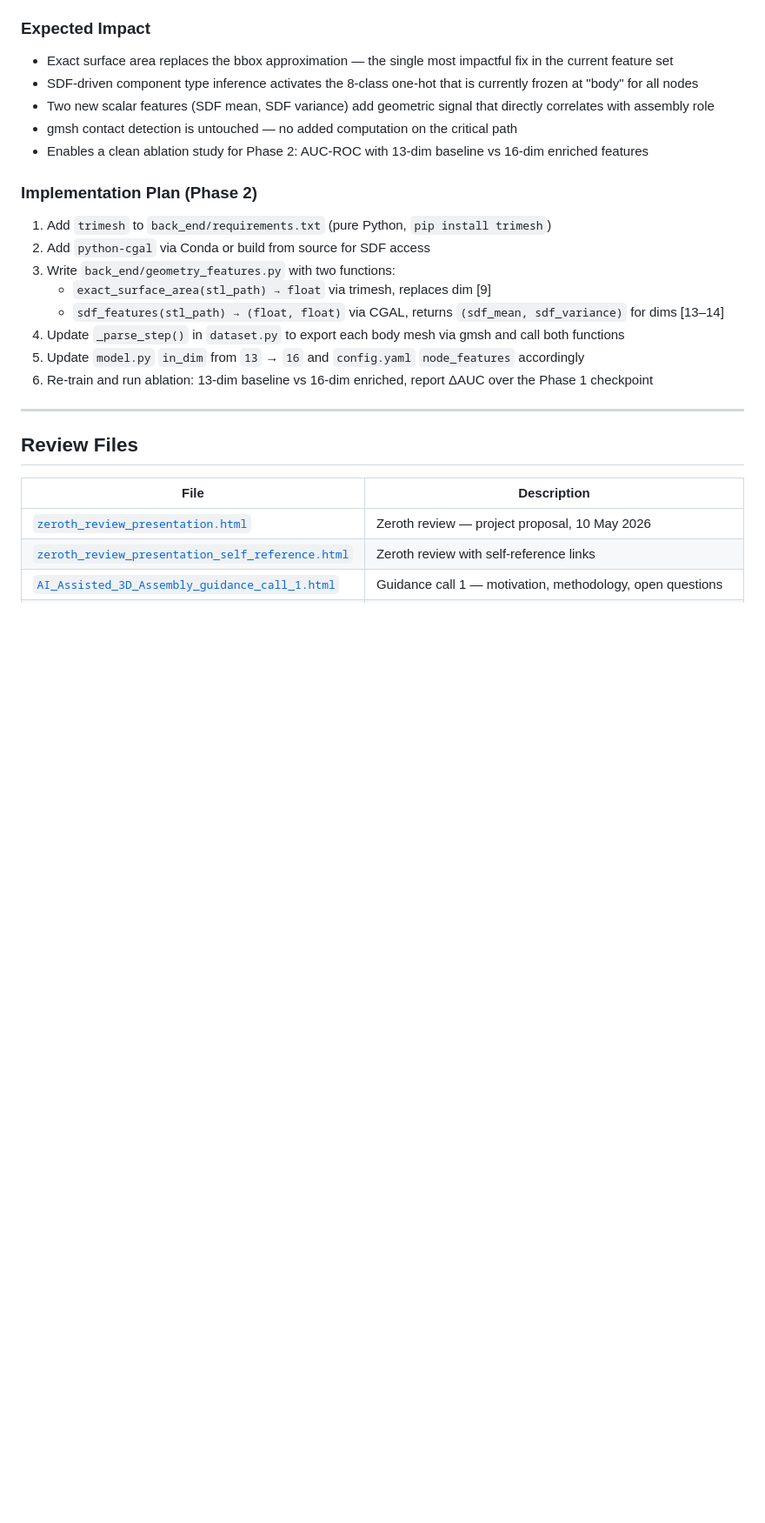
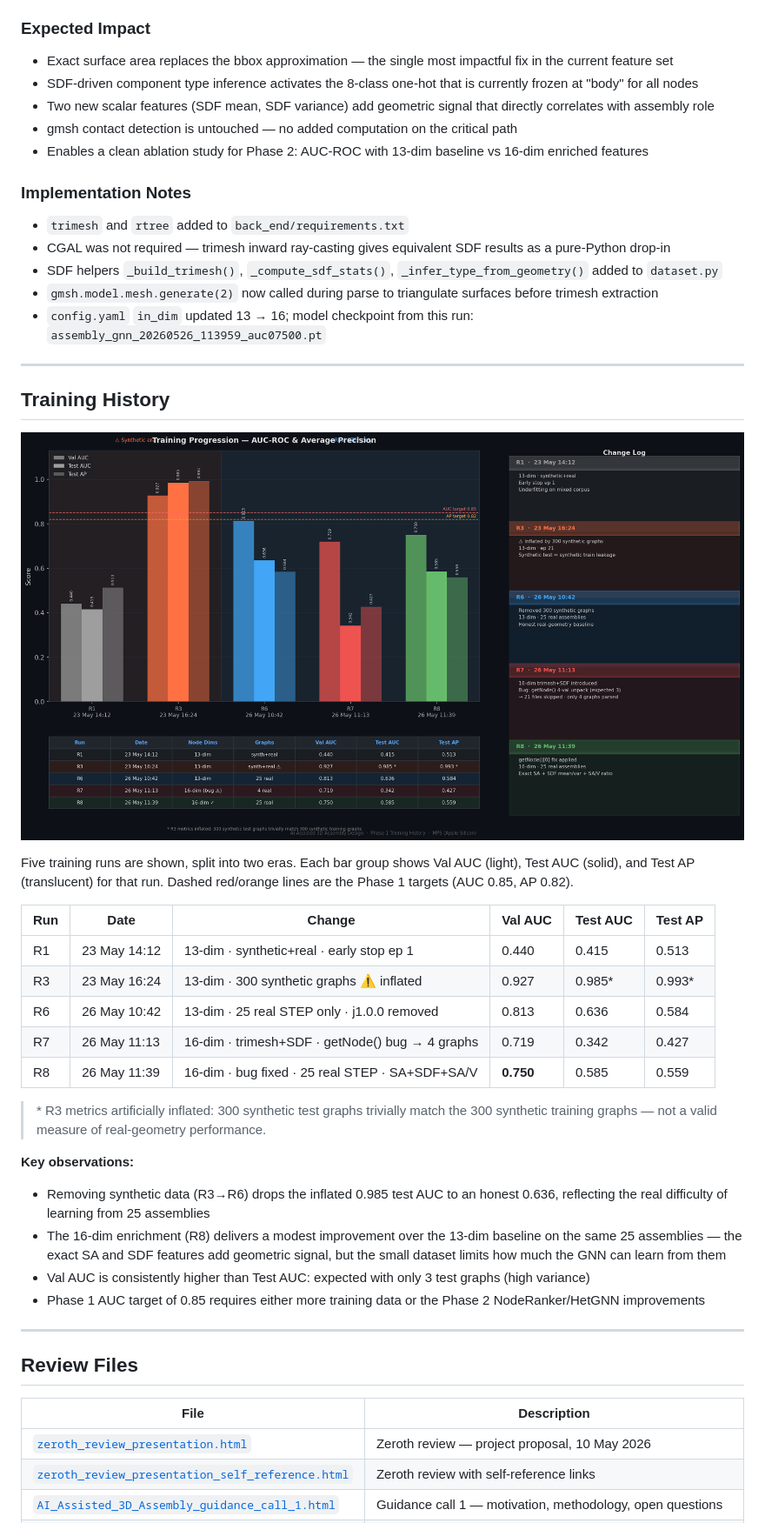
Before and after one commit to Sedimagan/AI-Assisted-3D-Assembly-Design, a Markdown page: README.md, the part around one of its changes. Shown at 87% size. GitHub-like rendering; pictures changed too: docs/training_history.png (added); blank space fills up the shorter version.

```diff
--- a/README.md
+++ b/README.md
@@ -634,16 +659,37 @@ CGAL's `Polygon_mesh_processing::area()` and trimesh's `mesh.area` both compute
 - gmsh contact detection is untouched — no added computation on the critical path
 - Enables a clean ablation study for Phase 2: AUC-ROC with 13-dim baseline vs 16-dim enriched features
 
-### Implementation Plan (Phase 2)
+### Implementation Notes
 
-1. Add `trimesh` to `back_end/requirements.txt` (pure Python, `pip install trimesh`)
-2. Add `python-cgal` via Conda or build from source for SDF access
-3. Write `back_end/geometry_features.py` with two functions:
-   - `exact_surface_area(stl_path) → float` via trimesh, replaces dim [9]
-   - `sdf_features(stl_path) → (float, float)` via CGAL, returns `(sdf_mean, sdf_variance)` for dims [13–14]
-4. Update `_parse_step()` in `dataset.py` to export each body mesh via gmsh and call both functions
-5. Update `model.py` `in_dim` from `13` → `16` and `config.yaml` `node_features` accordingly
-6. Re-train and run ablation: 13-dim baseline vs 16-dim enriched, report ΔAUC over the Phase 1 checkpoint
+- `trimesh` and `rtree` added to `back_end/requirements.txt`
+- CGAL was not required — trimesh inward ray-casting gives equivalent SDF results as a pure-Python drop-in
+- SDF helpers `_build_trimesh()`, `_compute_sdf_stats()`, `_infer_type_from_geometry()` added to `dataset.py`
+- `gmsh.model.mesh.generate(2)` now called during parse to triangulate surfaces before trimesh extraction
+- `config.yaml` `in_dim` updated 13 → 16; model checkpoint from this run: `assembly_gnn_20260526_113959_auc07500.pt`
+
+---
+
+## Training History
+
+![Training Progression — AUC-ROC & Average Precision](docs/training_history.png)
+
+Five training runs are shown, split into two eras. Each bar group shows Val AUC (light), Test AUC (solid), and Test AP (translucent) for that run. Dashed red/orange lines are the Phase 1 targets (AUC 0.85, AP 0.82).
+
+| Run | Date | Change | Val AUC | Test AUC | Test AP |
+|---|---|---|---|---|---|
+| R1 | 23 May 14:12 | 13-dim · synthetic+real · early stop ep 1 | 0.440 | 0.415 | 0.513 |
+| R3 | 23 May 16:24 | 13-dim · 300 synthetic graphs ⚠ inflated | 0.927 | 0.985* | 0.993* |
+| R6 | 26 May 10:42 | 13-dim · 25 real STEP only · j1.0.0 removed | 0.813 | 0.636 | 0.584 |
+| R7 | 26 May 11:13 | 16-dim · trimesh+SDF · getNode() bug → 4 graphs | 0.719 | 0.342 | 0.427 |
+| R8 | 26 May 11:39 | 16-dim · bug fixed · 25 real STEP · SA+SDF+SA/V | **0.750** | 0.585 | 0.559 |
+
+> \* R3 metrics artificially inflated: 300 synthetic test graphs trivially match the 300 synthetic training graphs — not a valid measure of real-geometry performance.
+
+**Key observations:**
+- Removing synthetic data (R3→R6) drops the inflated 0.985 test AUC to an honest 0.636, reflecting the real difficulty of learning from 25 assemblies
+- The 16-dim enrichment (R8) delivers a modest improvement over the 13-dim baseline on the same 25 assemblies — the exact SA and SDF features add geometric signal, but the small dataset limits how much the GNN can learn from them
+- Val AUC is consistently higher than Test AUC: expected with only 3 test graphs (high variance)
+- Phase 1 AUC target of 0.85 requires either more training data or the Phase 2 NodeRanker/HetGNN improvements
 
 ---
 
```
Also changed, not shown: other parts of README.md (+84 -59 lines), 3 other files.
